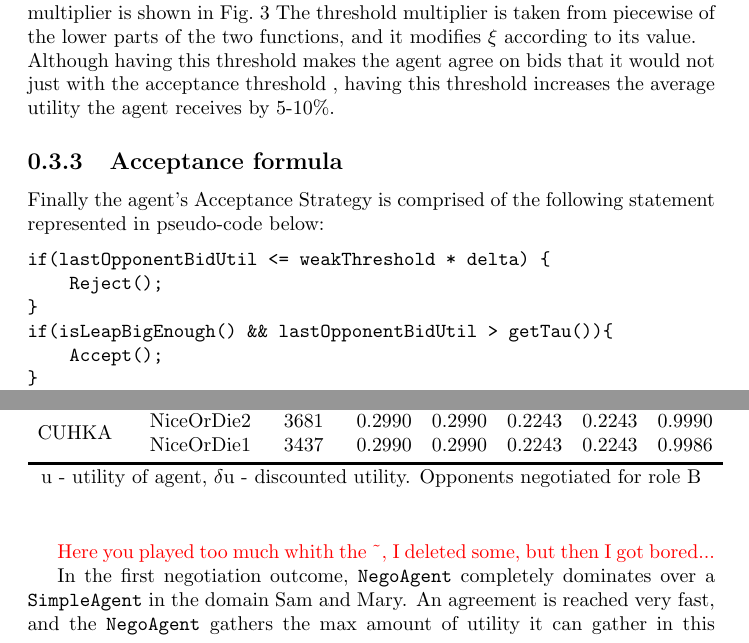
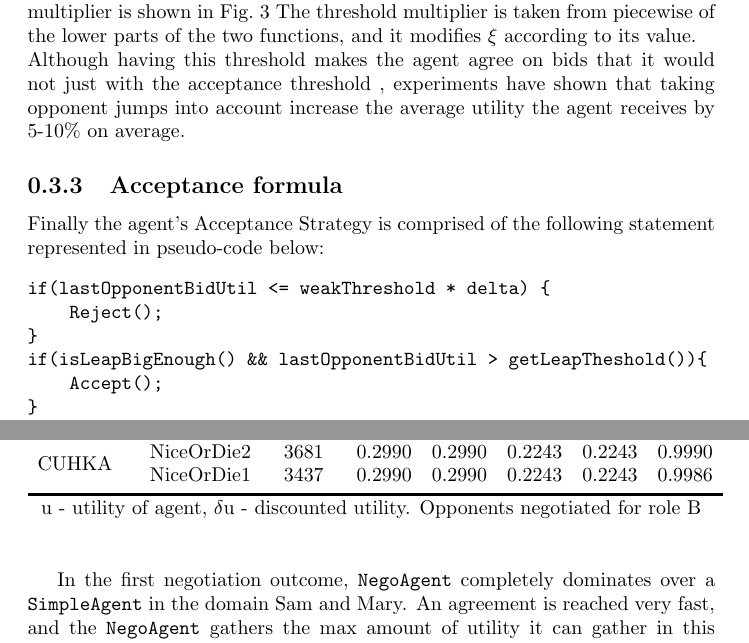
Before and after one commit to iammain/NegoAgent, a LaTeX document (Report/final.tex): two parts of pages 8 and 12 of 14, joined at a grey line, cut so that both start at the same text. Compiled offline with pdfLaTeX.

Commit message:
Minor changes on the report
minor changes on report

```diff
--- a/Report/final.tex
+++ b/Report/final.tex
@@ -213,7 +213,7 @@ The time is passed to the sigmoid domain and ranges between \textbf{$\{-5\dots5\
     \includegraphics[width=0.8\textwidth]{sigmoidfigure}
     \label{sigmoid}
 \end{figure}
-The threshold multiplier is taken from piecewise of the lower parts of the two functions, and it modifies $\xi$ according to its value. \\Although having this threshold makes the agent agree on bids that it would not just with the acceptance threshold , having this threshold increases the average utility the agent receives by 5-10$\%$.
+The threshold multiplier is taken from piecewise of the lower parts of the two functions, and it modifies $\xi$ according to its value. \\Although having this threshold makes the agent agree on bids that it would not just with the acceptance threshold , experiments have shown that taking opponent jumps into account increase the average utility the agent receives by 5-10$\%$ on average.
 
 \subsection{Acceptance formula}
 Finally the agent's Acceptance Strategy is comprised of the following statement represented in pseudo-code below:
@@ -221,7 +221,7 @@ Finally the agent's Acceptance Strategy is comprised of the following statement
 if(lastOpponentBidUtil <= weakThreshold * delta) {
     Reject();
 }
-if(isLeapBigEnough() && lastOpponentBidUtil > getTau()){
+if(isLeapBigEnough() && lastOpponentBidUtil > getLeapTheshold()){
     Accept();
 }
 if(lastOpponentBidUtil >= acceptanceThreshold
@@ -339,8 +339,6 @@ The agent implemented is a strong willed agent. It will accept bids fast when th
 	\label{table:NegoSimpleResults} % is used to refer this table in the text
 \end{table}
 
-\textcolor{red}{Here you played too much whith the \textasciitilde , I deleted some, but then I got bored...}
-
 In the first negotiation outcome, \texttt{NegoAgent} completely dominates over a \texttt{SimpleAgent}  in the domain Sam and Mary. An agreement is reached very fast, and the \texttt{NegoAgent} gathers the max amount of utility it can gather in this domain.
 
 In the second session, \texttt{NegoAgent} negotiates in the ItexVsCypress domain against the \texttt{MetaAgent}. \texttt{MetaAgent} is not a normal agent; it contains an agent repository that consists of the agents that competed in the ANAC'2012, and uses machine learning to decide which agent fits best each negotiation domain. It competed in the ANAC'2013 and took the second place. \texttt{MetaAgent} is completely dominated on the first session, whereas on the second, no agreement is reached.
```
Also changed, not shown: Report/1.jpg (added), Report/2.jpg (added), Report/3.jpg (added), Report/4.jpg (added), Report/5.jpg (added), Report/6.jpg (added), Report/7.jpg (added), Report/8.jpg (added), Report/final.pdf, Report/sigmoidfigure.png, Report/final.tex (6 more changed lines), 5 other files.
